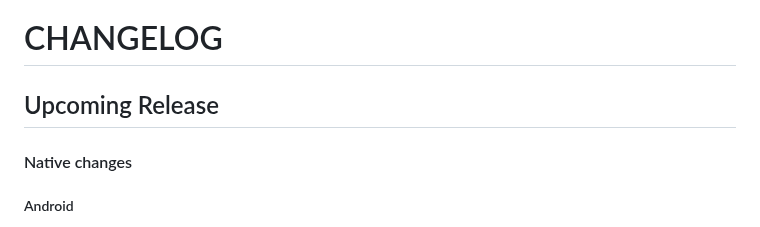
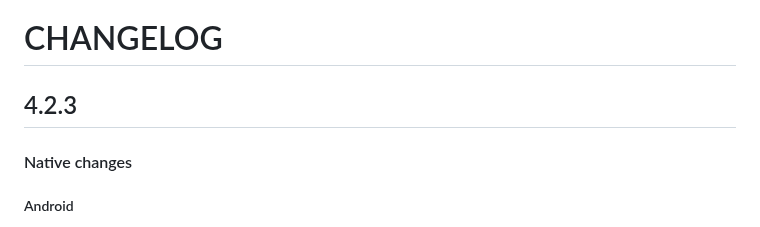
Before and after one commit to Notificare/notificare-sdk-react-native, a Markdown page: CHANGELOG.md, the part around the change. Drawn GitHub-style.

Commit message:
chore: update changelog

```diff
--- a/CHANGELOG.md
+++ b/CHANGELOG.md
@@ -1,6 +1,6 @@
 # CHANGELOG
 
-## Upcoming Release
+## 4.2.3
 
 #### Native changes
 
```
